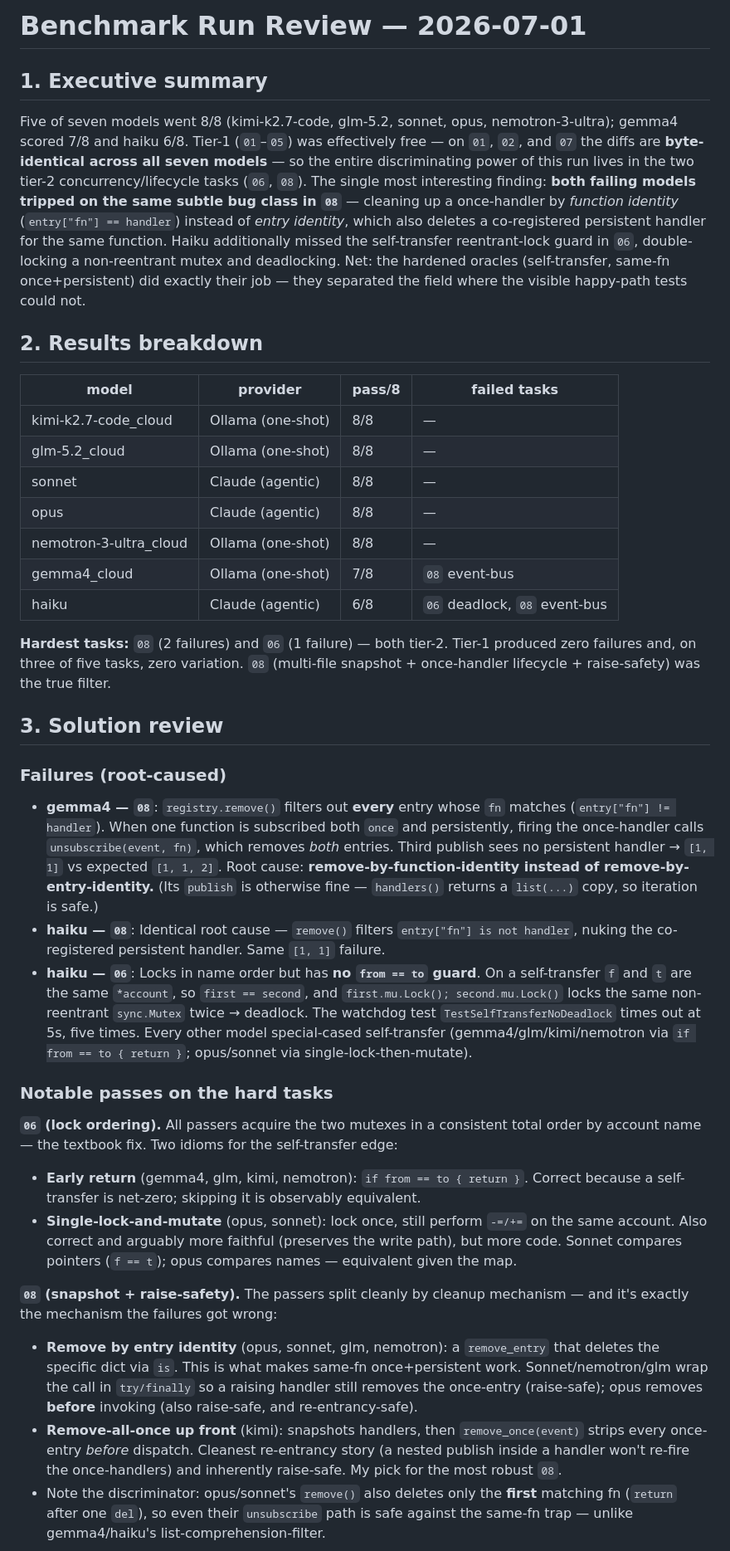
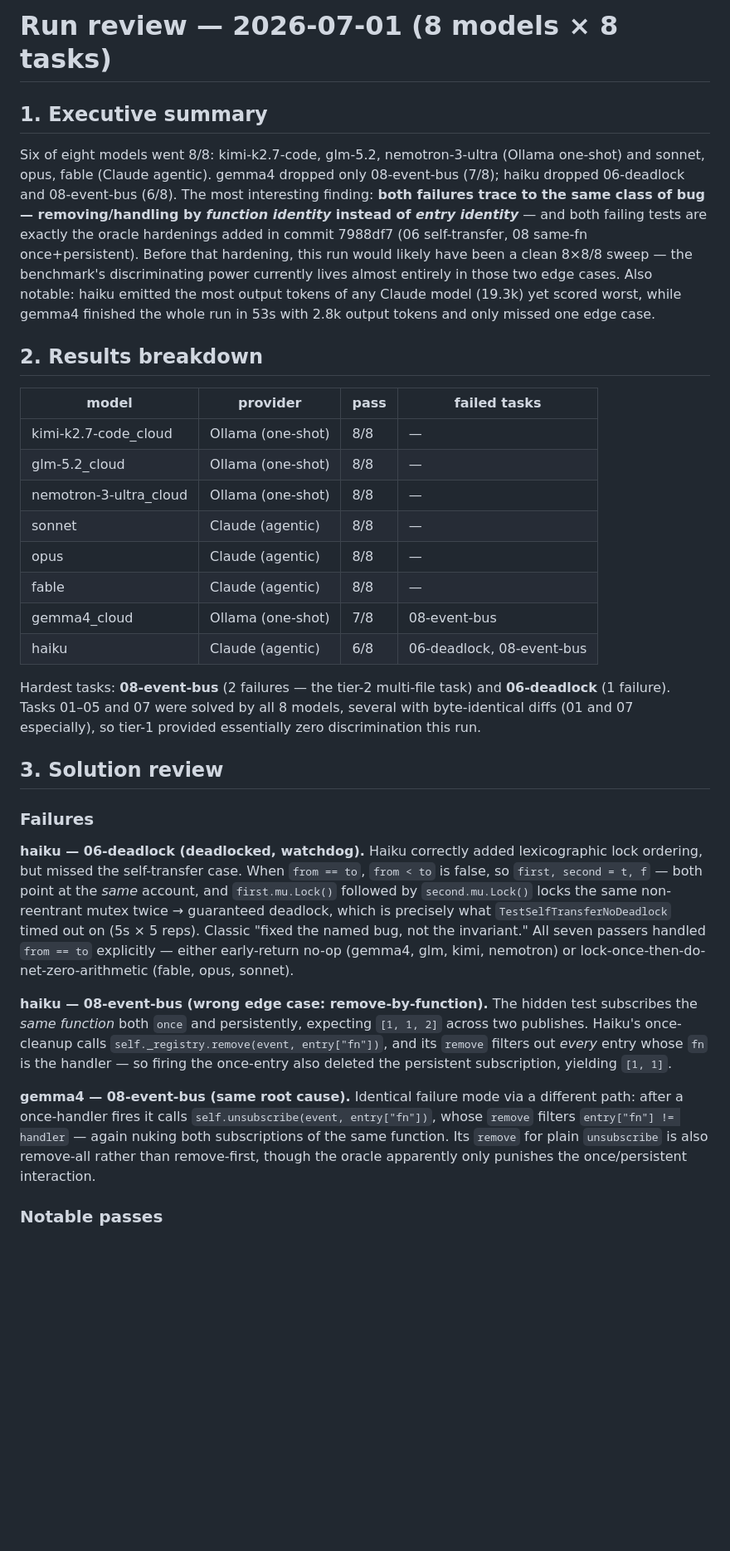
Before and after one commit to epatel/model-benchmark, a Markdown page: evaluations/2026-07-01-review.md, the part around one of its changes. Shown at 83% size. GitHub-like rendering; blank space fills up the shorter version.

```diff
--- a/evaluations/2026-07-01-review.md
+++ b/evaluations/2026-07-01-review.md
@@ -1,39 +1,33 @@
-# Benchmark Run Review — 2026-07-01
+# Run review — 2026-07-01 (8 models × 8 tasks)
 
 ## 1. Executive summary
 
-Five of seven models went 8/8 (kimi-k2.7-code, glm-5.2, sonnet, opus, nemotron-3-ultra); gemma4 scored 7/8 and haiku 6/8. Tier-1 (`01`–`05`) was effectively free — on `01`, `02`, and `07` the diffs are **byte-identical across all seven models** — so the entire discriminating power of this run lives in the two tier-2 concurrency/lifecycle tasks (`06`, `08`). The single most interesting finding: **both failing models tripped on the same subtle bug class in `08`** — cleaning up a once-handler by *function identity* (`entry["fn"] == handler`) instead of *entry identity*, which also deletes a co-registered persistent handler for the same function. Haiku additionally missed the self-transfer reentrant-lock guard in `06`, double-locking a non-reentrant mutex and deadlocking. Net: the hardened oracles (self-transfer, same-fn once+persistent) did exactly their job — they separated the field where the visible happy-path tests could not.
+Six of eight models went 8/8: kimi-k2.7-code, glm-5.2, nemotron-3-ultra (Ollama one-shot) and sonnet, opus, fable (Claude agentic). gemma4 dropped only 08-event-bus (7/8); haiku dropped 06-deadlock and 08-event-bus (6/8). The most interesting finding: **both failures trace to the same class of bug — removing/handling by *function identity* instead of *entry identity*** — and both failing tests are exactly the oracle hardenings added in commit 7988df7 (06 self-transfer, 08 same-fn once+persistent). Before that hardening, this run would likely have been a clean 8×8/8 sweep — the benchmark's discriminating power currently lives almost entirely in those two edge cases. Also notable: haiku emitted the most output tokens of any Claude model (19.3k) yet scored worst, while gemma4 finished the whole run in 53s with 2.8k output tokens and only missed one edge case.
 
 ## 2. Results breakdown
 
-| model | provider | pass/8 | failed tasks |
+| model | provider | pass | failed tasks |
 |---|---|---|---|
 | kimi-k2.7-code_cloud | Ollama (one-shot) | 8/8 | — |
 | glm-5.2_cloud | Ollama (one-shot) | 8/8 | — |
+| nemotron-3-ultra_cloud | Ollama (one-shot) | 8/8 | — |
 | sonnet | Claude (agentic) | 8/8 | — |
 | opus | Claude (agentic) | 8/8 | — |
-| nemotron-3-ultra_cloud | Ollama (one-shot) | 8/8 | — |
-| gemma4_cloud | Ollama (one-shot) | 7/8 | `08` event-bus |
-| haiku | Claude (agentic) | 6/8 | `06` deadlock, `08` event-bus |
+| fable | Claude (agentic) | 8/8 | — |
+| gemma4_cloud | Ollama (one-shot) | 7/8 | 08-event-bus |
+| haiku | Claude (agentic) | 6/8 | 06-deadlock, 08-event-bus |
 
-**Hardest tasks:** `08` (2 failures) and `06` (1 failure) — both tier-2. Tier-1 produced zero failures and, on three of five tasks, zero variation. `08` (multi-file snapshot + once-handler lifecycle + raise-safety) was the true filter.
+Hardest tasks: **08-event-bus** (2 failures — the tier-2 multi-file task) and **06-deadlock** (1 failure). Tasks 01–05 and 07 were solved by all 8 models, several with byte-identical diffs (01 and 07 especially), so tier-1 provided essentially zero discrimination this run.
 
 ## 3. Solution review
 
-### Failures (root-caused)
+### Failures
 
-- **gemma4 — `08`**: `registry.remove()` filters out **every** entry whose `fn` matches (`entry["fn"] != handler`). When one function is subscribed both `once` and persistently, firing the once-handler calls `unsubscribe(event, fn)`, which removes *both* entries. Third publish sees no persistent handler → `[1, 1]` vs expected `[1, 1, 2]`. Root cause: **remove-by-function-identity instead of remove-by-entry-identity.** (Its `publish` is otherwise fine — `handlers()` returns a `list(...)` copy, so iteration is safe.)
-- **haiku — `08`**: Identical root cause — `remove()` filters `entry["fn"] is not handler`, nuking the co-registered persistent handler. Same `[1, 1]` failure.
-- **haiku — `06`**: Locks in name order but has **no `from == to` guard**. On a self-transfer `f` and `t` are the same `*account`, so `first == second`, and `first.mu.Lock(); second.mu.Lock()` locks the same non-reentrant `sync.Mutex` twice → deadlock. The watchdog test `TestSelfTransferNoDeadlock` times out at 5s, five times. Every other model special-cased self-transfer (gemma4/glm/kimi/nemotron via `if from == to { return }`; opus/sonnet via single-lock-then-mutate).
+**haiku — 06-deadlock (deadlocked, watchdog).** Haiku correctly added lexicographic lock ordering, but missed the self-transfer case. When `from == to`, `from < to` is false, so `first, second = t, f` — both point at the *same* account, and `first.mu.Lock()` followed by `second.mu.Lock()` locks the same non-reentrant mutex twice → guaranteed deadlock, which is precisely what `TestSelfTransferNoDeadlock` timed out on (5s × 5 reps). Classic "fixed the named bug, not the invariant." All seven passers handled `from == to` explicitly — either early-return no-op (gemma4, glm, kimi, nemotron) or lock-once-then-do-net-zero-arithmetic (fable, opus, sonnet).
 
-### Notable passes on the hard tasks
+**haiku — 08-event-bus (wrong edge case: remove-by-function).** The hidden test subscribes the *same function* both `once` and persistently, expecting `[1, 1, 2]` across two publishes. Haiku's once-cleanup calls `self._registry.remove(event, entry["fn"])`, and its `remove` filters out *every* entry whose `fn` is the handler — so firing the once-entry also deleted the persistent subscription, yielding `[1, 1]`.
 
-**`06` (lock ordering).** All passers acquire the two mutexes in a consistent total order by account name — the textbook fix. Two idioms for the self-transfer edge:
-- **Early return** (gemma4, glm, kimi, nemotron): `if from == to { return }`. Correct because a self-transfer is net-zero; skipping it is observably equivalent.
-- **Single-lock-and-mutate** (opus, sonnet): lock once, still perform `-=/+=` on the same account. Also correct and arguably more faithful (preserves the write path), but more code. Sonnet compares pointers (`f == t`); opus compares names — equivalent given the map.
+**gemma4 — 08-event-bus (same root cause).** Identical failure mode via a different path: after a once-handler fires it calls `self.unsubscribe(event, entry["fn"])`, whose `remove` filters `entry["fn"] != handler` — again nuking both subscriptions of the same function. Its `remove` for plain `unsubscribe` is also remove-all rather than remove-first, though the oracle apparently only punishes the once/persistent interaction.
 
-**`08` (snapshot + raise-safety).** The passers split cleanly by cleanup mechanism — and it's exactly the mechanism the failures got wrong:
-- **Remove by entry identity** (opus, sonnet, glm, nemotron): a `remove_entry` that deletes the specific dict via `is`. This is what makes same-fn once+persistent work. Sonnet/nemotron/glm wrap the call in `try/finally` so a raising handler still removes the once-entry (raise-safe); opus removes **before** invoking (also raise-safe, and re-entrancy-safe).
-- **Remove-all-once up front** (kimi): snapshots handlers, then `remove_once(event)` strips every once-entry *before* dispatch. Cleanest re-entrancy story (a nested publish inside a handler won't re-fire the once-handlers) and inherently raise-safe. My pick for the most robust `08`.
-- Note the discriminator: opus/sonnet's `remove()` also deletes only the **first** matching fn (`return` after one `del`), so even their `unsubscribe` path is safe against the same-fn trap — unlike gemma4/haiku's list-comprehension-filter.
+### Notable passes
 
```
Also changed, not shown: other parts of evaluations/2026-07-01-review.md (+32 -25 lines).
